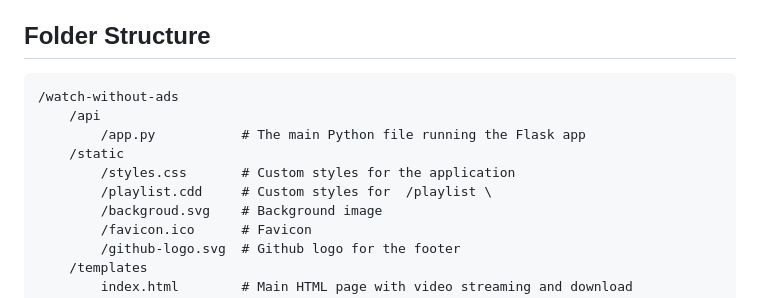
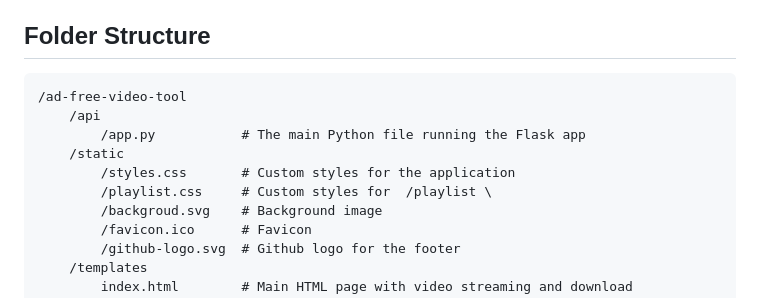
Before and after one commit to BrahimChatri/ad-free-video-tool, a Markdown page: README.md, the part around the change. GitHub-like rendering.

````diff
--- a/README.md
+++ b/README.md
@@ -58,12 +58,12 @@ The backend uses `yt-dlp`, a command-line program to download videos from YouTub
 ## Folder Structure
 
 ```
-/watch-without-ads
+/ad-free-video-tool
     /api
         /app.py           # The main Python file running the Flask app
     /static
         /styles.css       # Custom styles for the application
-        /playlist.cdd     # Custom styles for  /playlist \
+        /playlist.css     # Custom styles for  /playlist \
         /backgroud.svg    # Background image
         /favicon.ico      # Favicon
         /github-logo.svg  # Github logo for the footer
````
